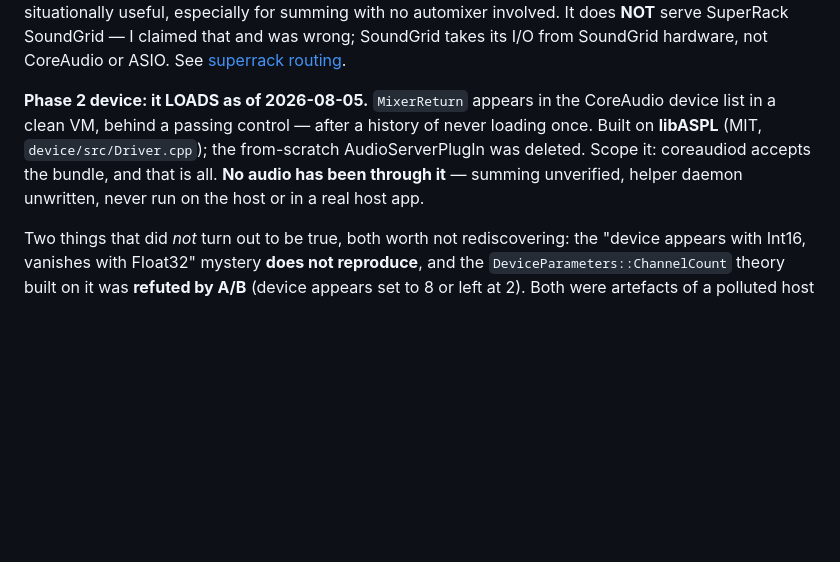
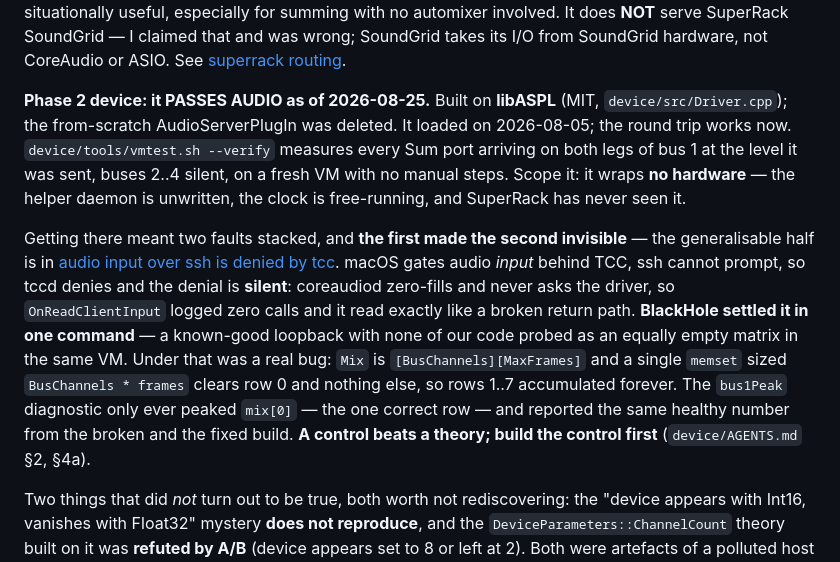
Before and after one commit to stoatworks-labs/mixerreturn, a Markdown page: docs/NOTES.md, the part around the change. Rendered like a GitHub page; blank space fills up the shorter version.

Commit message:
NOTES: phase 2 passes audio, and what it took
Co-Authored-By: Claude Opus 5 <noreply@anthropic.com>

```diff
--- a/docs/NOTES.md
+++ b/docs/NOTES.md
@@ -43,11 +43,25 @@ with no automixer involved. It does **NOT** serve SuperRack SoundGrid — I clai
 wrong; SoundGrid takes its I/O from SoundGrid hardware, not CoreAudio or ASIO. See
 [superrack routing](https://github.com/stoatworks-labs/fleet-notes/blob/main/notes/reference_superrack_routing.md).
 
-**Phase 2 device: it LOADS as of 2026-08-05.** `MixerReturn` appears in the CoreAudio device
-list in a clean VM, behind a passing control — after a history of never loading once. Built on
-**libASPL** (MIT, `device/src/Driver.cpp`); the from-scratch AudioServerPlugIn was deleted.
-Scope it: coreaudiod accepts the bundle, and that is all. **No audio has been through it** —
-summing unverified, helper daemon unwritten, never run on the host or in a real host app.
+**Phase 2 device: it PASSES AUDIO as of 2026-08-25.** Built on **libASPL** (MIT,
+`device/src/Driver.cpp`); the from-scratch AudioServerPlugIn was deleted. It loaded on
+2026-08-05; the round trip works now. `device/tools/vmtest.sh --verify` measures every Sum
+port arriving on both legs of bus 1 at the level it was sent, buses 2..4 silent, on a fresh
+VM with no manual steps. Scope it: it wraps **no hardware** — the helper daemon is unwritten,
+the clock is free-running, and SuperRack has never seen it.
+
+Getting there meant two faults stacked, and **the first made the second invisible** — the
+generalisable half is in [audio input over ssh is denied by
+tcc](https://github.com/stoatworks-labs/fleet-notes/blob/main/notes/reference_audio_input_over_ssh_tcc.md).
+macOS gates audio *input* behind TCC, ssh cannot prompt, so tccd denies and the denial is
+**silent**: coreaudiod zero-fills and never asks the driver, so `OnReadClientInput` logged
+zero calls and it read exactly like a broken return path. **BlackHole settled it in one
+command** — a known-good loopback with none of our code probed as an equally empty matrix in
+the same VM. Under that was a real bug: `Mix` is `[BusChannels][MaxFrames]` and a single
+`memset` sized `BusChannels * frames` clears row 0 and nothing else, so rows 1..7 accumulated
+forever. The `bus1Peak` diagnostic only ever peaked `mix[0]` — the one correct row — and
+reported the same healthy number from the broken and the fixed build. **A control beats a
+theory; build the control first** (`device/AGENTS.md` §2, §4a).
 
 Two things that did *not* turn out to be true, both worth not rediscovering: the "device
 appears with Int16, vanishes with Float32" mystery **does not reproduce**, and the
```
